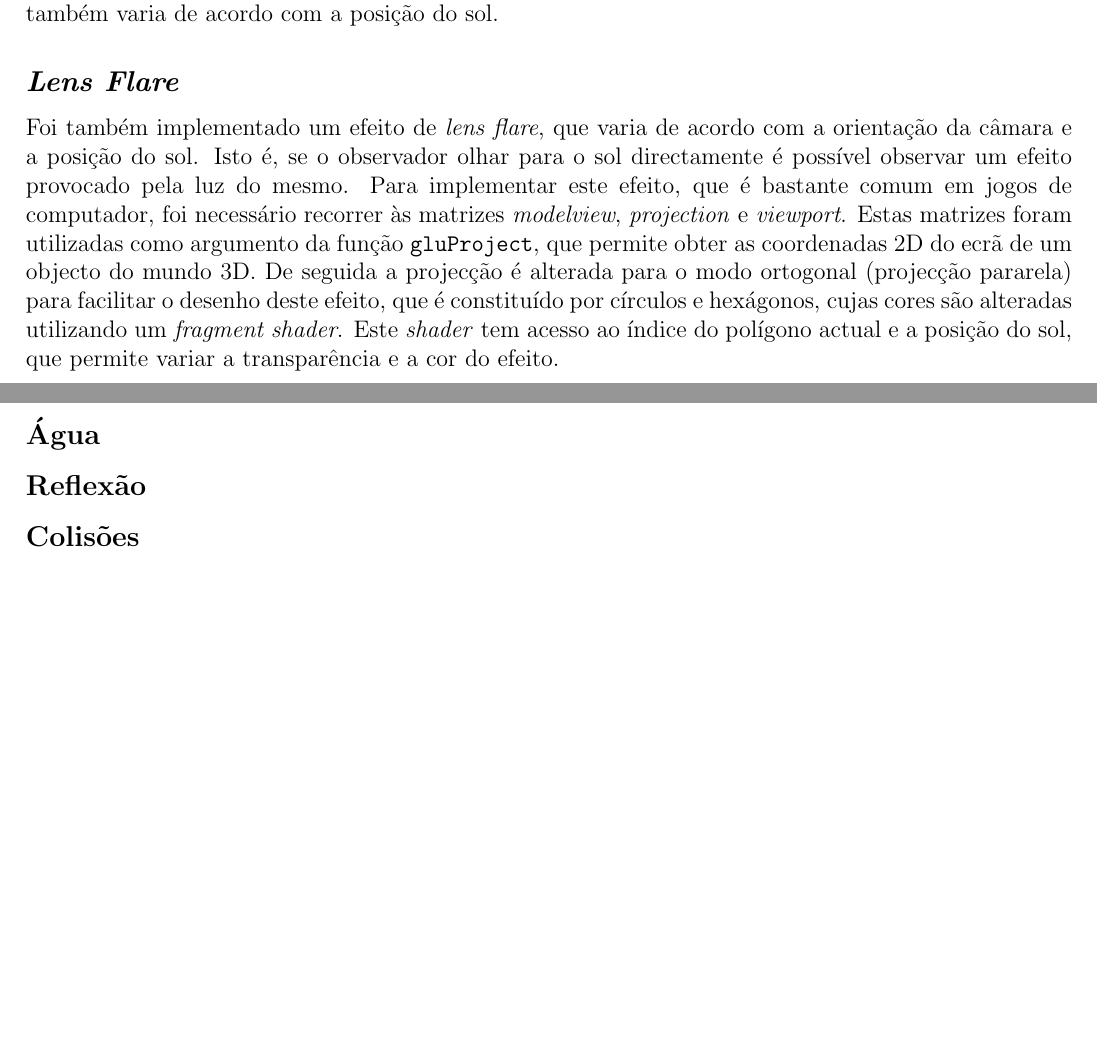
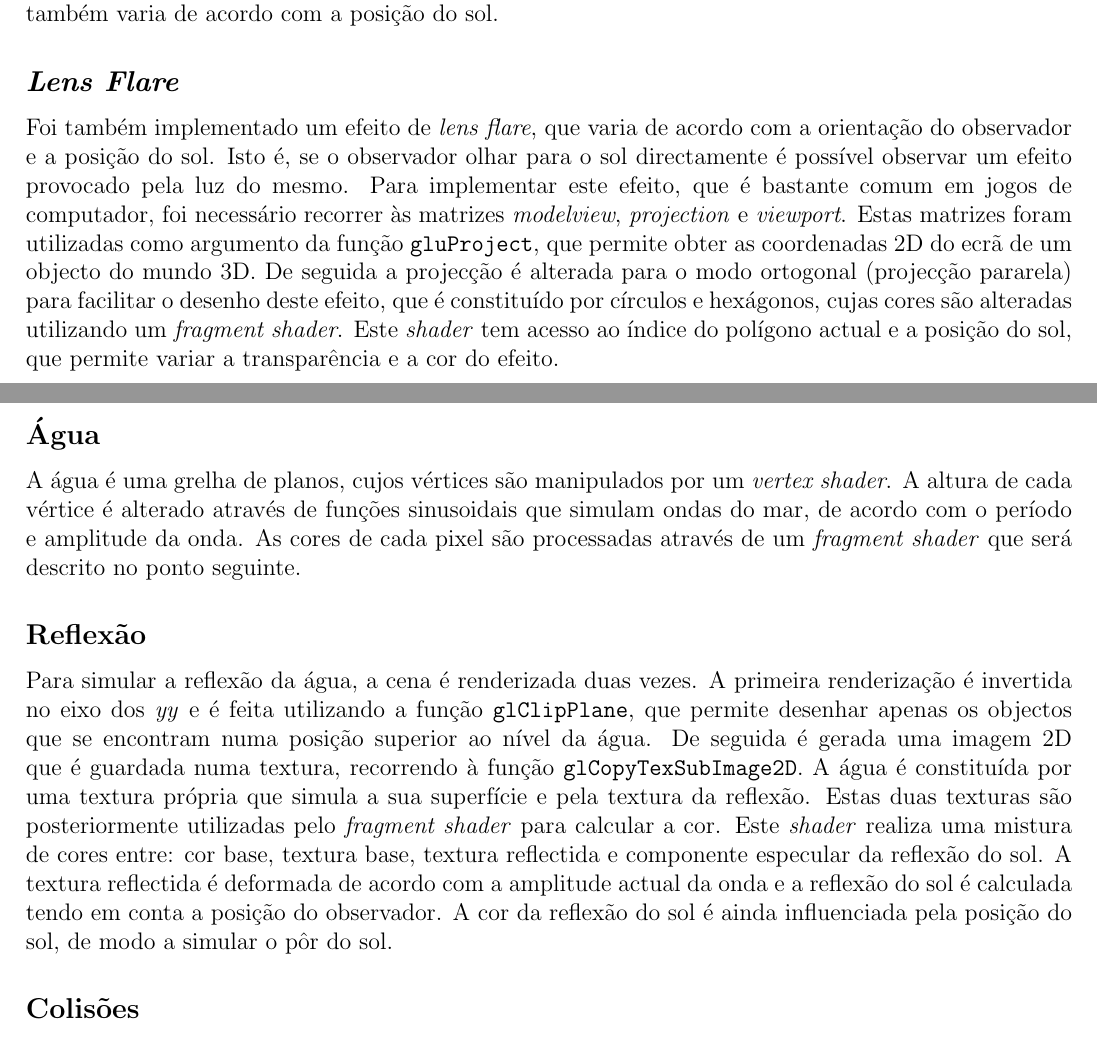
Before and after one commit to 0xacb/cg2015, a LaTeX document (report/report.tex): two parts of pages 2 and 3 of 3, joined at a grey line, cut so that both start at the same text, the shorter picture padded with empty space. Compiled offline with pdfLaTeX.

Commit message:
Report complete (?)

```diff
--- a/report/report.tex
+++ b/report/report.tex
@@ -45,16 +45,25 @@ O objetivo deste relatório é apresentar algumas das \textit{features} do nosso
 \subsection*{\textit{Object Loader}}
 Para facilitar o desenvolvimento do projeto criámos um \textit{loader} de objetos que desenha modelos
 a partir de ficheiros \texttt{.obj}. Com este mecanismo associado à classe \texttt{Object}, carregamos o modelo da ilha assim como o do cubo. Foi também criado um loader de texturas, que permite desenhar automaticamente as texturas nos objectos, recorrendo aos UVs definidos nos ficheiros \texttt{.obj} correspondentes. Esta funcionalidade permite carregar para a cena objectos desenhados previamente em software gráfico 3D, como por exemplo o Blender, que por sua vez torna possível que estes sejam modelados e pintados facilmente.
+
 \subsection*{\textit{Shaders}}
 Durante o desenvolvimento do projecto, procurámos explorar \textit{pipeline} programável, recorrendo a shaders \texttt{GLSL}. Foram implementados tanto \textit{vertex shaders} como \textit{fragment shaders}, como irá ser descrito nas próximas \textit{features}. Foram utilizadas as variáveis \textit{uniform} e \textit{varying}, para permitir enviar informação do programa principal para o \textit{shader} e partilhar informação entre os \textit{vertex shaders} e os \textit{fragment shaders}, respectivamente.
+
 \subsection*{Sol}
 O sol é uma uma fonte de luz direccional e um pequeno círculo que é desenhado utilizando as primitivas básicas do OPENGL, mas alterado ao nível do pixel através de um \textit{fragment shader}. Este \textit{shader} tem acesso às coordenadas do píxel actual, o que nos permite calcular a distância até ao centro do círculo e, por conseguinte, calcular variações de transparência e de cor. Foi também implementado um \textit{day-night cycle} que faz com que a cor do sol também varie de acordo com a sua posição ao longo do dia. Para tornar esta funcionalidade possível foi criada uma variavél \textit{uniform} que contém informação sobre a posição actual do sol.
+
 \subsection*{\textit{Skybox}}
 Foi implementada uma \textit{Skybox} que é constituída por um cubo que envolve o mundo, cujas faces interiores têm uma textura que permite simular o céu. Devido à existência do \textit{day-night cycle}, o brilho do céu também varia de acordo com a posição do sol.
+
 \subsection*{\textit{Lens Flare}}
-Foi também implementado um efeito de \textit{lens flare}, que varia de acordo com a orientação da câmara e a posição do sol. Isto é, se o observador olhar para o sol directamente é possível observar um efeito provocado pela luz do mesmo. Para implementar este efeito, que é bastante comum em jogos de computador, foi necessário recorrer às matrizes \textit{modelview}, \textit{projection} e \textit{viewport}. Estas matrizes foram utilizadas como argumento da função \texttt{gluProject}, que permite obter as coordenadas 2D do ecrã de um objecto do mundo 3D. De seguida a projecção é alterada para o modo ortogonal (projecção pararela) para facilitar o desenho deste efeito, que é constituído por círculos e hexágonos, cujas cores são alteradas utilizando um \textit{fragment shader}. Este \textit{shader} tem acesso ao índice do polígono actual e a posição do sol, que permite variar a transparência e a cor do efeito.
+Foi também implementado um efeito de \textit{lens flare}, que varia de acordo com a orientação do observador e a posição do sol. Isto é, se o observador olhar para o sol directamente é possível observar um efeito provocado pela luz do mesmo. Para implementar este efeito, que é bastante comum em jogos de computador, foi necessário recorrer às matrizes \textit{modelview}, \textit{projection} e \textit{viewport}. Estas matrizes foram utilizadas como argumento da função \texttt{gluProject}, que permite obter as coordenadas 2D do ecrã de um objecto do mundo 3D. De seguida a projecção é alterada para o modo ortogonal (projecção pararela) para facilitar o desenho deste efeito, que é constituído por círculos e hexágonos, cujas cores são alteradas utilizando um \textit{fragment shader}. Este \textit{shader} tem acesso ao índice do polígono actual e a posição do sol, que permite variar a transparência e a cor do efeito.
+
 \subsection*{Água}
+A água é uma grelha de planos, cujos vértices são manipulados por um \textit{vertex shader}. A altura de cada vértice é alterado através de funções sinusoidais que simulam ondas do mar, de acordo com o período e amplitude da onda. As cores de cada pixel são processadas através de um \textit{fragment shader} que será descrito no ponto seguinte.
+
 \subsection*{Reflexão}
+Para simular a reflexão da água, a cena é renderizada duas vezes. A primeira renderização é invertida no eixo dos \textit{yy} e é feita utilizando a função \texttt{glClipPlane}, que permite desenhar apenas os objectos que se encontram numa posição superior ao nível da água. De seguida é gerada uma imagem 2D que é guardada numa textura, recorrendo à função \texttt{glCopyTexSubImage2D}. A água é constituída por uma textura própria que simula a sua superfície e pela textura da reflexão. Estas duas texturas são posteriormente utilizadas pelo \textit{fragment shader} para calcular a cor. Este \textit{shader} realiza uma mistura de cores entre: cor base, textura base, textura reflectida e componente especular da reflexão do sol. A textura reflectida é deformada de acordo com a amplitude actual da onda e a reflexão do sol é calculada tendo em conta a posição do observador. A cor da reflexão do sol é ainda influenciada pela posição do sol, de modo a simular o pôr do sol.
+
 \subsection*{Colisões}
 Vários tipos de colisões simples são usadas no nosso projeto, seja para detetar colisão entre duas esferas ou entre esferas e planos.
 
```
